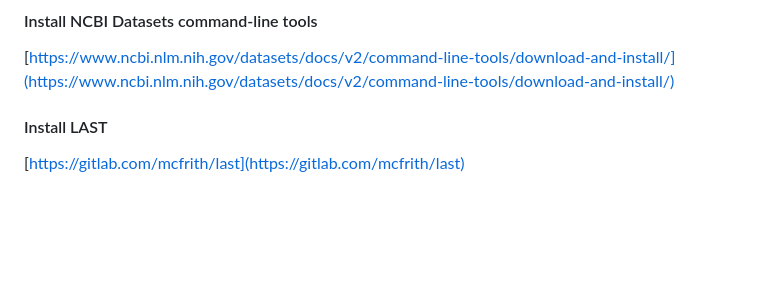
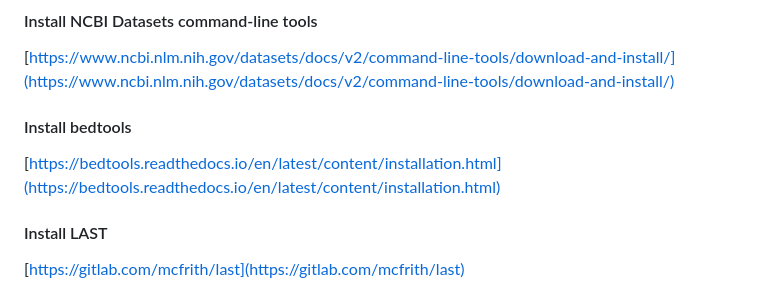
Before and after one commit to marikie/oikopleura, a Markdown page: README.md, the part around the change. GitHub-like rendering; blank space fills up the shorter version.

```diff
--- a/README.md
+++ b/README.md
@@ -15,6 +15,10 @@ We also applied two filtering strategies. The first omits isolated alignments us
 #### Install NCBI Datasets command-line tools
 
 [https://www.ncbi.nlm.nih.gov/datasets/docs/v2/command-line-tools/download-and-install/](https://www.ncbi.nlm.nih.gov/datasets/docs/v2/command-line-tools/download-and-install/)
+
+#### Install bedtools
+
+[https://bedtools.readthedocs.io/en/latest/content/installation.html](https://bedtools.readthedocs.io/en/latest/content/installation.html)
 
 #### Install LAST
 
```
